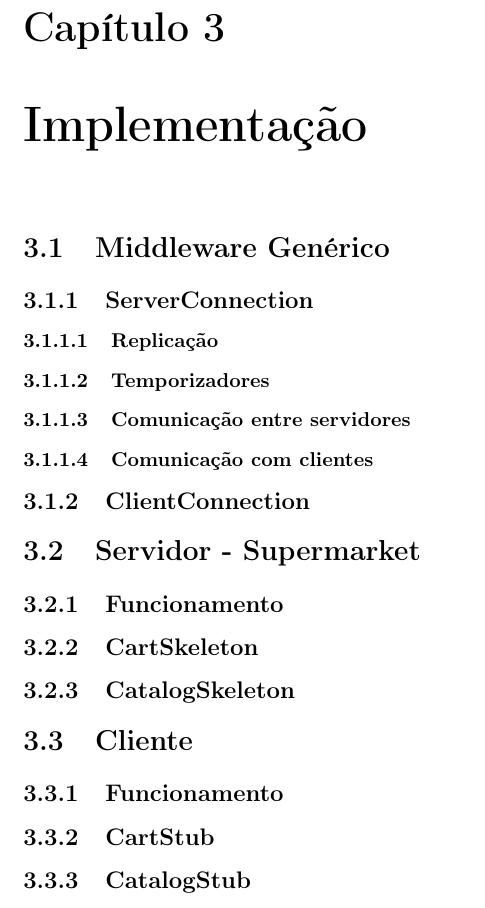
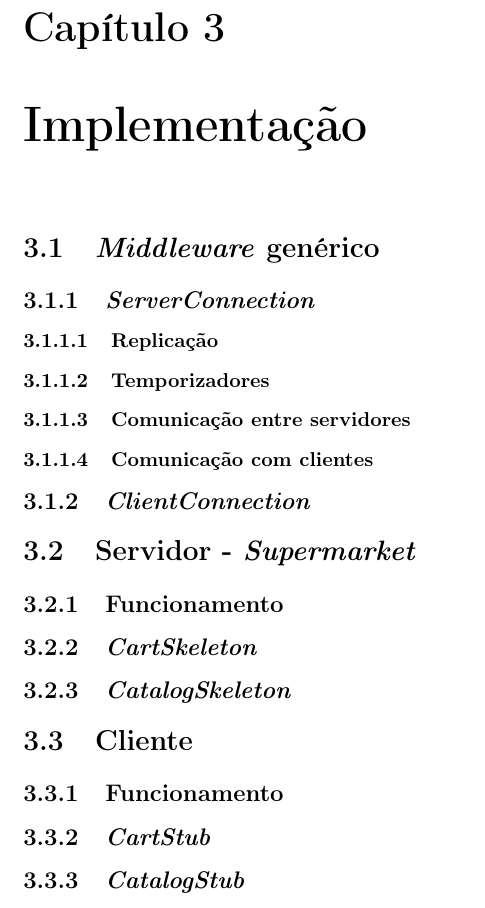
Before and after one commit to Nelson198/TF, a LaTeX document (Report/Report.tex): part of page 6 of 9, cut so that both start at the same text. Compiled offline with pdfLaTeX.

Commit message:
#123 Commit: Report 🔄

```diff
--- a/Report/Report.tex
+++ b/Report/Report.tex
@@ -88,23 +88,23 @@
 
 \chapter{Implementação} \label{ch:Implementation}
 \large{
-	\section{Middleware Genérico} \label{sec:Middleware}
-		\subsection{ServerConnection} \label{subsec:ServerConnection}
-			\subsubsection{Replicação} \label{subsec:Replication}
-			\subsubsection{Temporizadores} \label{subsec:Timers}
-			\subsubsection{Comunicação entre servidores} \label{subsec:ServerCommunication}
-			\subsubsection{Comunicação com clientes} \label{subsec:ClientCommunication}
-		\subsection{ClientConnection} \label{subsec:ClientConnection}
+	\section{\textit{Middleware} genérico} \label{sec:Middleware}
+		\subsection{\textit{ServerConnection}} \label{subsec:ServerConnection}
+			\subsubsection{Replicação} \label{sssec:Replication}
+			\subsubsection{Temporizadores} \label{sssec:Timers}
+			\subsubsection{Comunicação entre servidores} \label{sssec:ServerCommunication}
+			\subsubsection{Comunicação com clientes} \label{sssec:ClientCommunication}
+		\subsection{\textit{ClientConnection}} \label{subsec:ClientConnection}
 
-	\section{Servidor - Supermarket} \label{sec:Server}
+	\section{Servidor - \textit{Supermarket}} \label{sec:Server}
 		\subsection{Funcionamento} \label{subsec:ServerWorking}
-		\subsection{CartSkeleton} \label{subsec:ServerCartSkeleton}
-		\subsection{CatalogSkeleton} \label{subsec:ServerCatalogSkeleton}
+		\subsection{\textit{CartSkeleton}} \label{subsec:ServerCartSkeleton}
+		\subsection{\textit{CatalogSkeleton}} \label{subsec:ServerCatalogSkeleton}
 
 	\section{Cliente} \label{sec:Client}
 		\subsection{Funcionamento} \label{subsec:ClientWorking}
-		\subsection{CartStub} \label{subsec:ClientCartStub}
-		\subsection{CatalogStub} \label{subsec:ClientCatalogStub}
+		\subsection{\textit{CartStub}} \label{subsec:ClientCartStub}
+		\subsection{\textit{CatalogStub}} \label{subsec:ClientCatalogStub}
 }
 
 \chapter{Valorizações} \label{ch:ProblemDescription}
```
Also changed, not shown: Report/Report.pdf, Report/Report.tex (1 more changed lines).
